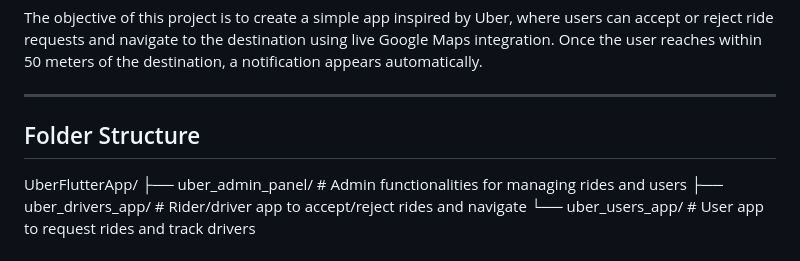
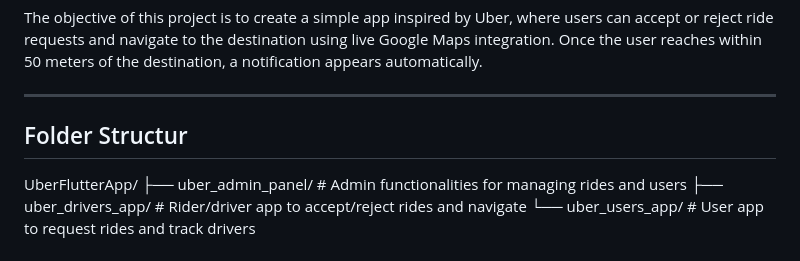
Before and after one commit to Gouravlamba/UberFlutterApp, a Markdown page: README.md, the part around the change. GitHub-like rendering.

```diff
--- a/README.md
+++ b/README.md
@@ -27,7 +27,7 @@ The objective of this project is to create a simple app inspired by Uber, where
 
 ---
 
-## Folder Structure
+## Folder Structur
 
 UberFlutterApp/
 ├── uber_admin_panel/ # Admin functionalities for managing rides and users
```
